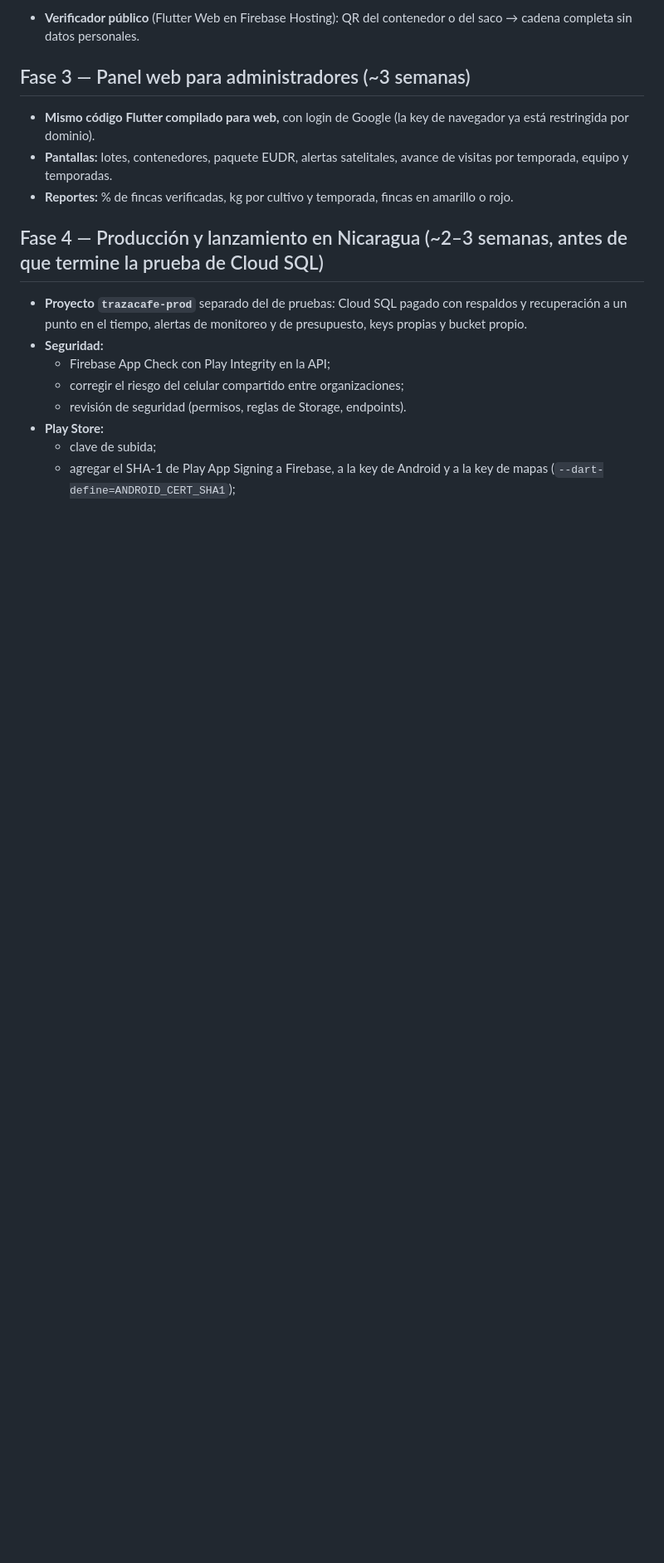
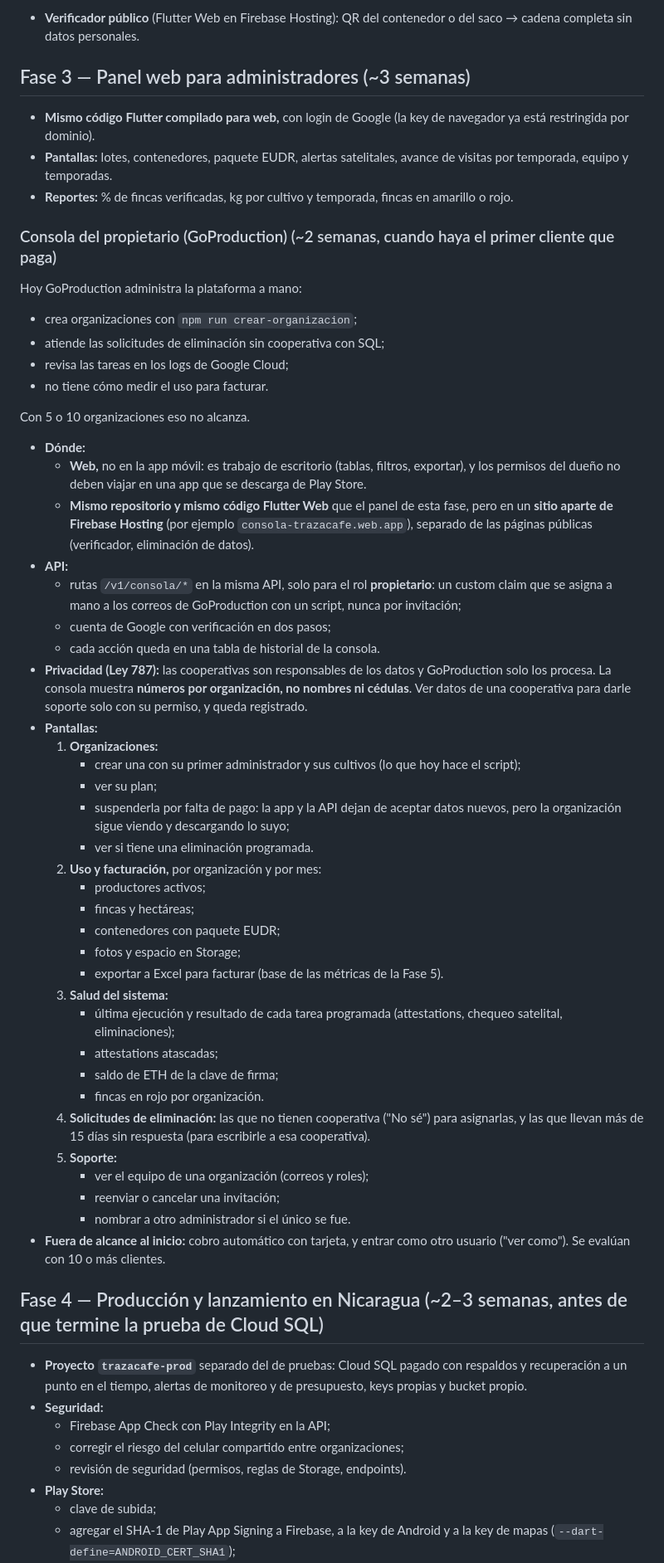
Before and after one commit to mazamgo/trazacafe, a Markdown page: docs/plan-nicaragua-multicultivo.md, the part around one of its changes. Shown at 83% size. Drawn GitHub-style; blank space fills up the shorter version.

Commit message:
Plan: consola del propietario (GoProduction) en la Fase 3
Co-Authored-By: Claude Opus 5.5 <noreply@anthropic.com>

```diff
--- a/docs/plan-nicaragua-multicultivo.md
+++ b/docs/plan-nicaragua-multicultivo.md
@@ -138,6 +138,47 @@ Es la parte que **paga el cliente**.
 - **Pantallas:** lotes, contenedores, paquete EUDR, alertas satelitales, avance de visitas por temporada, equipo y temporadas.
 - **Reportes:** % de fincas verificadas, kg por cultivo y temporada, fincas en amarillo o rojo.
 
+### Consola del propietario (GoProduction) (~2 semanas, cuando haya el primer cliente que paga)
+Hoy GoProduction administra la plataforma a mano:
+- crea organizaciones con `npm run crear-organizacion`;
+- atiende las solicitudes de eliminación sin cooperativa con SQL;
+- revisa las tareas en los logs de Google Cloud;
+- no tiene cómo medir el uso para facturar.
+
+Con 5 o 10 organizaciones eso no alcanza.
+
+- **Dónde:**
+  - **Web,** no en la app móvil: es trabajo de escritorio (tablas, filtros, exportar), y los permisos del dueño no deben viajar en una app que se descarga de Play Store.
+  - **Mismo repositorio y mismo código Flutter Web** que el panel de esta fase, pero en un **sitio aparte de Firebase Hosting** (por ejemplo `consola-trazacafe.web.app`), separado de las páginas públicas (verificador, eliminación de datos).
+- **API:**
+  - rutas `/v1/consola/*` en la misma API, solo para el rol **propietario**: un custom claim que se asigna a mano a los correos de GoProduction con un script, nunca por invitación;
+  - cuenta de Google con verificación en dos pasos;
+  - cada acción queda en una tabla de historial de la consola.
+- **Privacidad (Ley 787):** las cooperativas son responsables de los datos y GoProduction solo los procesa. La consola muestra **números por organización, no nombres ni cédulas**. Ver datos de una cooperativa para darle soporte solo con su permiso, y queda registrado.
+- **Pantallas:**
+  1. **Organizaciones:**
+     - crear una con su primer administrador y sus cultivos (lo que hoy hace el script);
+     - ver su plan;
+     - suspenderla por falta de pago: la app y la API dejan de aceptar datos nuevos, pero la organización sigue viendo y descargando lo suyo;
+     - ver si tiene una eliminación programada.
+  2. **Uso y facturación,** por organización y por mes:
+     - productores activos;
+     - fincas y hectáreas;
+     - contenedores con paquete EUDR;
+     - fotos y espacio en Storage;
+     - exportar a Excel para facturar (base de las métricas de la Fase 5).
+  3. **Salud del sistema:**
+     - última ejecución y resultado de cada tarea programada (attestations, chequeo satelital, eliminaciones);
+     - attestations atascadas;
+     - saldo de ETH de la clave de firma;
+     - fincas en rojo por organización.
+  4. **Solicitudes de eliminación:** las que no tienen cooperativa ("No sé") para asignarlas, y las que llevan más de 15 días sin respuesta (para escribirle a esa cooperativa).
+  5. **Soporte:**
+     - ver el equipo de una organización (correos y roles);
+     - reenviar o cancelar una invitación;
+     - nombrar a otro administrador si el único se fue.
+- **Fuera de alcance al inicio:** cobro automático con tarjeta, y entrar como otro usuario ("ver como"). Se evalúan con 10 o más clientes.
+
 ## Fase 4 — Producción y lanzamiento en Nicaragua (~2–3 semanas, antes de que termine la prueba de Cloud SQL)
 - **Proyecto `trazacafe-prod`** separado del de pruebas: Cloud SQL pagado con respaldos y recuperación a un punto en el tiempo, alertas de monitoreo y de presupuesto, keys propias y bucket propio.
 - **Seguridad:**
```
Also changed, not shown: other parts of docs/plan-nicaragua-multicultivo.md (+6 -2 lines).
